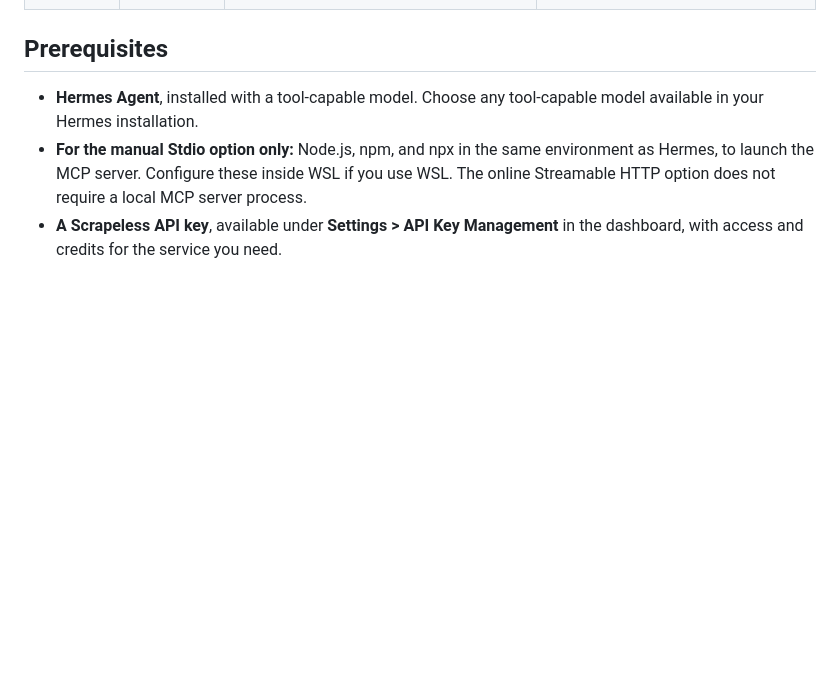
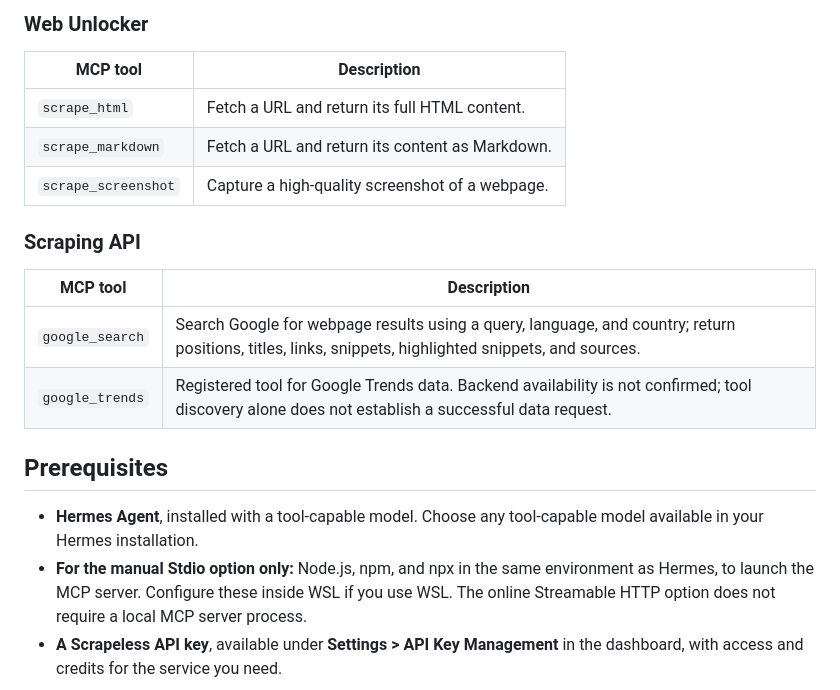
Before and after one commit to scrapeless-ai/scrapeless-hermes-integration, a Markdown page: README.md, the part around one of its changes. GitHub-like rendering; blank space fills up the shorter version.

```diff
--- a/README.md
+++ b/README.md
@@ -34,3 +61,17 @@ Connect Hermes to Scrapeless MCP to retrieve AI-generated answers, search Google
+### Web Unlocker
+
+| MCP tool | Description |
+| --- | --- |
+| `scrape_html` | Fetch a URL and return its full HTML content. |
+| `scrape_markdown` | Fetch a URL and return its content as Markdown. |
+| `scrape_screenshot` | Capture a high-quality screenshot of a webpage. |
+
+### Scraping API
+
+| MCP tool | Description |
+| --- | --- |
+| `google_search` | Search Google for webpage results using a query, language, and country; return positions, titles, links, snippets, highlighted snippets, and sources. |
+| `google_trends` | Registered tool for Google Trends data. Backend availability is not confirmed; tool discovery alone does not establish a successful data request. |
 
 ## Prerequisites
 
```
Also changed, not shown: other parts of README.md (+45 -18 lines), assets/blog.png, assets/hermes-integration-banner.png (added), assets/linkedin.png, assets/scrapeless-logo.png (deleted), assets/start-free.png, assets/x.png.
